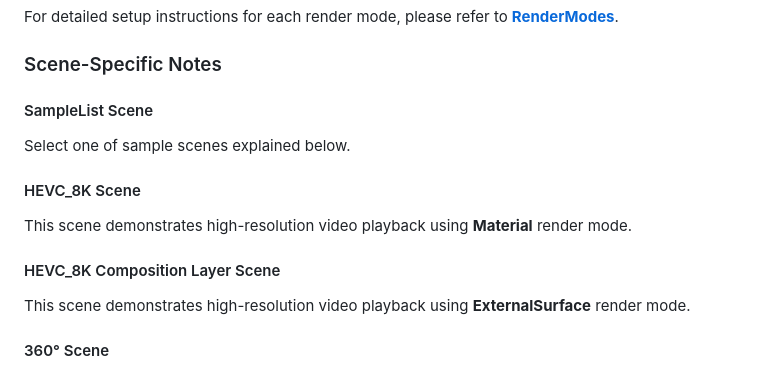
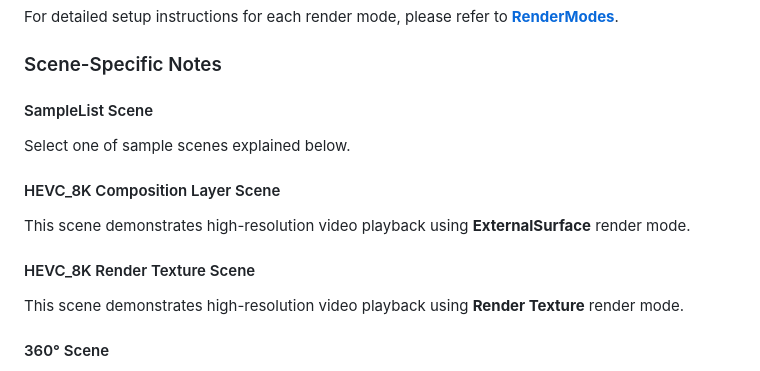
Before and after one commit to HISPlayer/UnityAndroidXR-SDK, a Markdown page: setup-guide.md, the part around one of its changes. GitHub-like rendering.

Commit message:
Sample App Scene name change HISPlayerSample.cs sample code change

```diff
--- a/setup-guide.md
+++ b/setup-guide.md
@@ -158,13 +158,13 @@ For detailed setup instructions for each render mode, please refer to [**RenderM
 
 Select one of sample scenes explained below.
 
-#### HEVC_8K Scene
-
-This scene demonstrates high-resolution video playback using **Material** render mode.
-
 #### HEVC_8K Composition Layer Scene
 
 This scene demonstrates high-resolution video playback using **ExternalSurface** render mode.
+
+#### HEVC_8K Render Texture Scene
+
+This scene demonstrates high-resolution video playback using **Render Texture** render mode.
 
 #### 360° Scene
 
```
Also changed, not shown: other parts of setup-guide.md (+1 -1 lines), rendermodes.md (+7 -3 lines).
